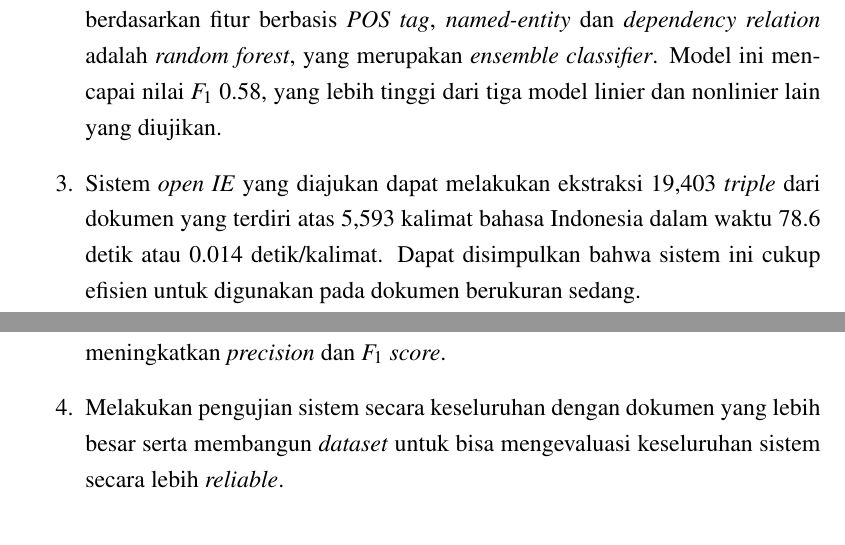
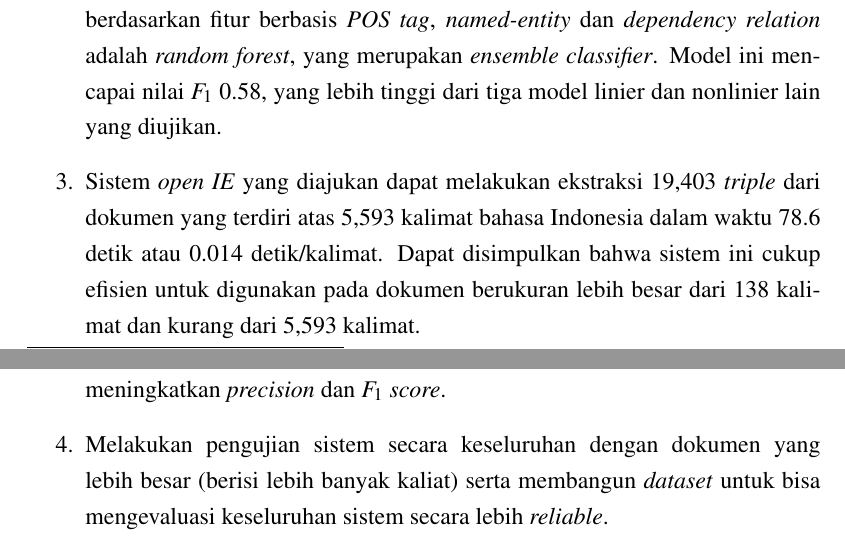
Before and after one commit to yohanesgultom/id-openie, a LaTeX thesis (doc/thesis/thesis.tex, which reads doc/thesis/bab5.tex): two parts of pages 42 and 43 of 62, joined at a grey line, cut so that both start at the same text. Compiled offline with pdfLaTeX.

Commit message:
update thesis

```diff
--- a/doc/thesis/bab5.tex
+++ b/doc/thesis/bab5.tex
@@ -18,7 +18,7 @@ Melalui penelitian ini telah diajukan rancangan sistem \textit{open IE} untuk ba
 
 	\item Model \textit{supervised-learning} yang paling sesuai untuk melakukan seleksi \textit{triple} berdasarkan fitur berbasis \textit{POS tag}, \textit{named-entity} dan \textit{dependency relation} adalah \textit{random forest}, yang merupakan \textit{ensemble classifier}. Model ini mencapai nilai $F_1$ 0.58, yang lebih tinggi dari tiga model linier dan nonlinier lain yang diujikan.
 
-	\item Sistem \textit{open IE} yang diajukan dapat melakukan ekstraksi 19,403 \textit{triple} dari dokumen yang terdiri atas 5,593 kalimat bahasa Indonesia dalam waktu 78.6 detik atau 0.014 detik/kalimat. Dapat disimpulkan bahwa sistem ini cukup efisien untuk digunakan pada dokumen berukuran sedang.
+	\item Sistem \textit{open IE} yang diajukan dapat melakukan ekstraksi 19,403 \textit{triple} dari dokumen yang terdiri atas 5,593 kalimat bahasa Indonesia dalam waktu 78.6 detik atau 0.014 detik/kalimat. Dapat disimpulkan bahwa sistem ini cukup efisien untuk digunakan pada dokumen berukuran lebih besar dari 138 kalimat dan kurang dari 5,593 kalimat.
 \end{enumerate}
 
 
@@ -37,5 +37,5 @@ Berdasarkan hasil analisis, berikut adalah saran pengembangan penelitian ini ke
 
 	\item Menggunakan kombinasi antara \textit{ensemble classifier} seperti \textit{random forest} dan \textit{classifier} berpresisi tinggi seperti SVM sebagai \textit{triple selector} untuk meningkatkan \textit{precision} dan \textit{$F_1$ score}.
 
-	\item Melakukan pengujian sistem secara keseluruhan dengan dokumen yang lebih besar serta membangun \textit{dataset} untuk bisa mengevaluasi keseluruhan sistem secara lebih \textit{reliable}.
+	\item Melakukan pengujian sistem secara keseluruhan dengan dokumen yang lebih besar (berisi lebih banyak kaliat) serta membangun \textit{dataset} untuk bisa mengevaluasi keseluruhan sistem secara lebih \textit{reliable}.
 \end{enumerate}
```
Also changed, not shown: doc/thesis/bab4.tex (+2 -2 lines), doc/thesis/thesis.pdf.
